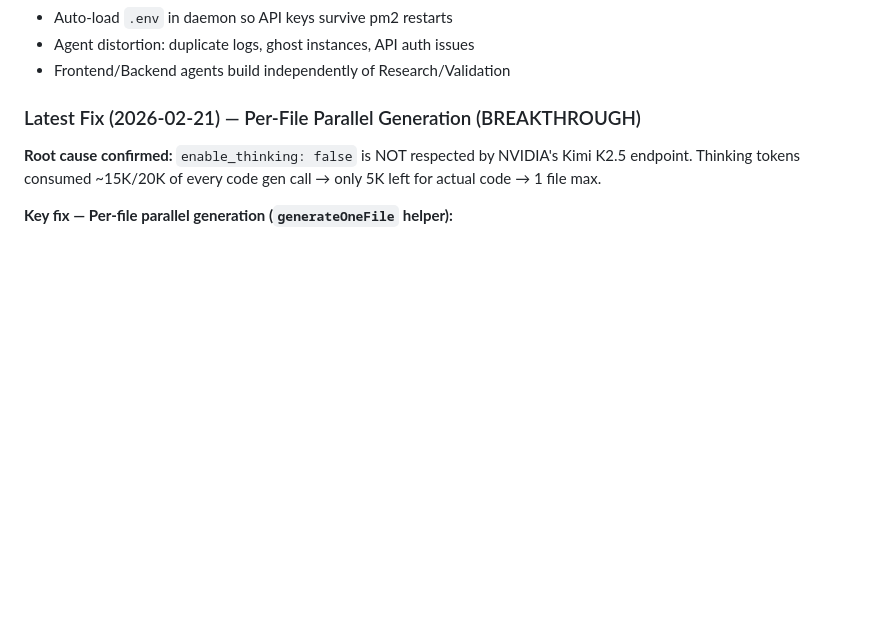
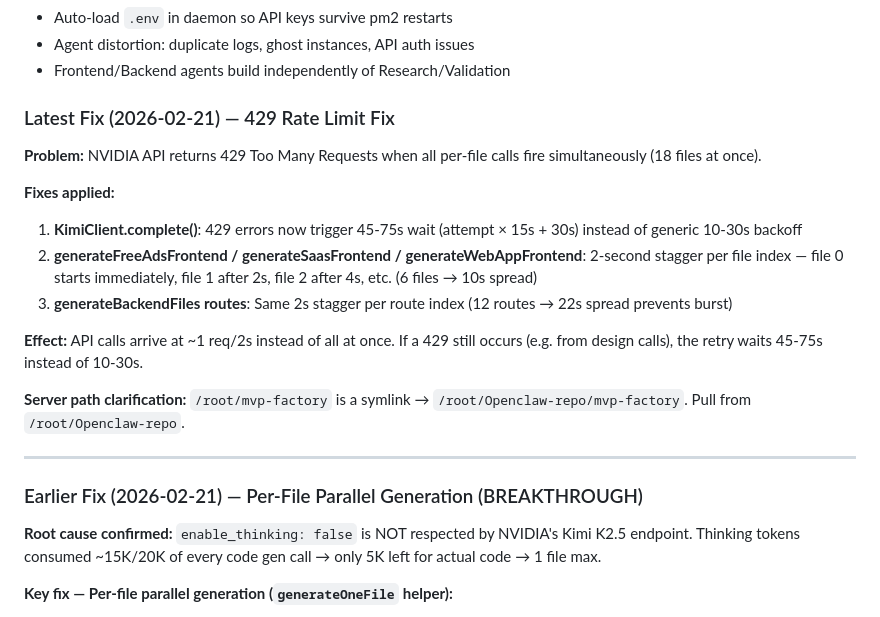
Before and after one commit to malikmuhammadsaadshafiq-dev/Openclaw, a Markdown page: MILESTONE.md, the part around the change. Drawn GitHub-style; blank space fills up the shorter version.

Commit message:
Update MILESTONE.md: document 429 rate limit fix + server path clarification
Co-Authored-By: Claude Sonnet 4.6 <noreply@anthropic.com>

```diff
--- a/MILESTONE.md
+++ b/MILESTONE.md
@@ -35,7 +35,22 @@ The pipeline is functional end-to-end. We are in **maintenance/bug-fix mode**.
 - Agent distortion: duplicate logs, ghost instances, API auth issues
 - Frontend/Backend agents build independently of Research/Validation
 
-### Latest Fix (2026-02-21) — Per-File Parallel Generation (BREAKTHROUGH)
+### Latest Fix (2026-02-21) — 429 Rate Limit Fix
+
+**Problem:** NVIDIA API returns 429 Too Many Requests when all per-file calls fire simultaneously (18 files at once).
+
+**Fixes applied:**
+1. **KimiClient.complete()**: 429 errors now trigger 45-75s wait (attempt × 15s + 30s) instead of generic 10-30s backoff
+2. **generateFreeAdsFrontend / generateSaasFrontend / generateWebAppFrontend**: 2-second stagger per file index — file 0 starts immediately, file 1 after 2s, file 2 after 4s, etc. (6 files → 10s spread)
+3. **generateBackendFiles routes**: Same 2s stagger per route index (12 routes → 22s spread prevents burst)
+
+**Effect:** API calls arrive at ~1 req/2s instead of all at once. If a 429 still occurs (e.g. from design calls), the retry waits 45-75s instead of 10-30s.
+
+**Server path clarification:** `/root/mvp-factory` is a symlink → `/root/Openclaw-repo/mvp-factory`. Pull from `/root/Openclaw-repo`.
+
+---
+
+### Earlier Fix (2026-02-21) — Per-File Parallel Generation (BREAKTHROUGH)
 
 **Root cause confirmed:** `enable_thinking: false` is NOT respected by NVIDIA's Kimi K2.5 endpoint.
 Thinking tokens consumed ~15K/20K of every code gen call → only 5K left for actual code → 1 file max.
```
